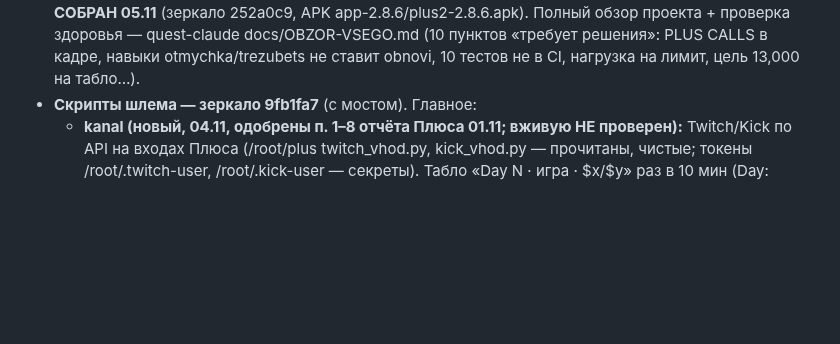
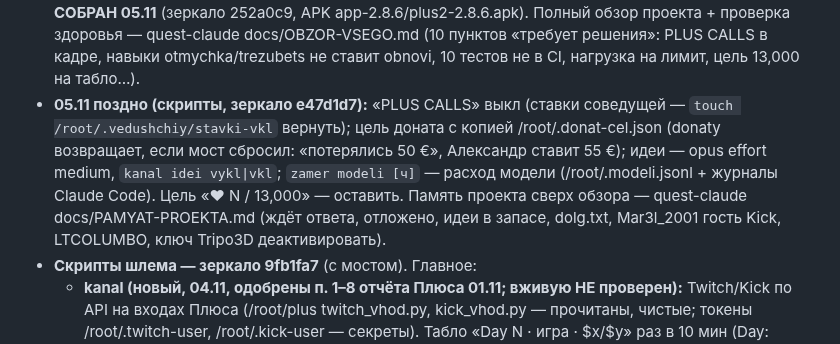
Before and after one commit to Pneuron1321/3dplus, a Markdown page: CLAUDE.md, the part around the change. Rendered like a GitHub page; blank space fills up the shorter version.

Commit message:
Память [skip ci]
Co-Authored-By: Claude Opus 5.5 <noreply@anthropic.com>
Claude-Session: https://claude.ai/code/session_01FAzfVjY4X3C1HBiDn6VvrF

```diff
--- a/CLAUDE.md
+++ b/CLAUDE.md
@@ -55,6 +55,11 @@
   не предлагать, пока сам не вернётся). **Мост 2.8.6 СОБРАН 05.11** (зеркало 252a0c9, APK app-2.8.6/plus2-2.8.6.apk).
   Полный обзор проекта + проверка здоровья — quest-claude docs/OBZOR-VSEGO.md (10 пунктов «требует решения»: PLUS CALLS в
   кадре, навыки otmychka/trezubets не ставит obnovi, 10 тестов не в CI, нагрузка на лимит, цель 13,000 на табло…).
+- **05.11 поздно (скрипты, зеркало e47d1d7):** «PLUS CALLS» выкл (ставки соведущей — `touch /root/.vedushchiy/stavki-vkl`
+  вернуть); цель доната с копией /root/.donat-cel.json (donaty возвращает, если мост сбросил: «потерялись 50 €», Александр
+  ставит 55 €); идеи — opus effort medium, `kanal idei vykl|vkl`; `zamer modeli [ч]` — расход модели (/root/.modeli.jsonl +
+  журналы Claude Code). Цель «♥ N / 13,000» — оставить. Память проекта сверх обзора — quest-claude docs/PAMYAT-PROEKTA.md
+  (ждёт ответа, отложено, идеи в запасе, dolg.txt, Mar3l_2001 гость Kick, LTCOLUMBO, ключ Tripo3D деактивировать).
 - **Скрипты шлема — зеркало 9fb1fa7** (с мостом). Главное:
   - **kanal (новый, 04.11, одобрены п. 1–8 отчёта Плюса 01.11; вживую НЕ проверен):** Twitch/Kick по API на входах Плюса
     (/root/plus twitch_vhod.py, kick_vhod.py — прочитаны, чистые; токены /root/.twitch-user, /root/.kick-user — секреты).
```
